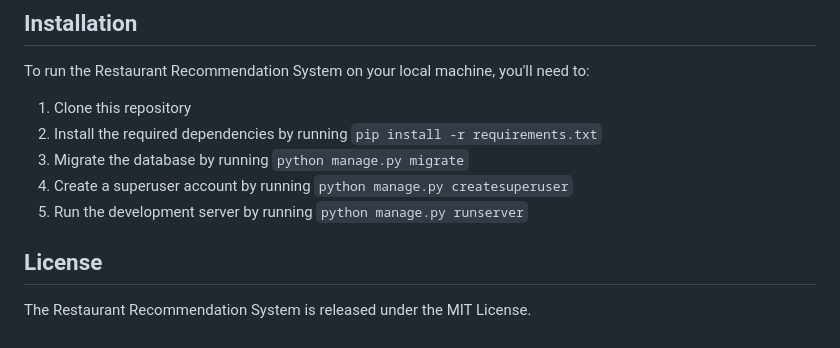
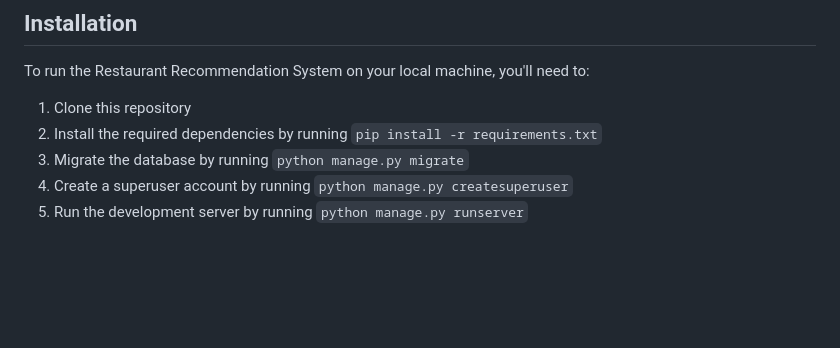
Before and after one commit to DARR3NG/Restaurant-recommendation, a Markdown page: README.md, the part around the change. GitHub-like rendering; blank space fills up the shorter version.

```diff
--- a/README.md
+++ b/README.md
@@ -56,8 +56,3 @@ To run the Restaurant Recommendation System on your local machine, you'll need t
 3. Migrate the database by running `python manage.py migrate`
 4. Create a superuser account by running `python manage.py createsuperuser`
 5. Run the development server by running `python manage.py runserver`
-
-
-## License
-
-The Restaurant Recommendation System is released under the MIT License.
```
